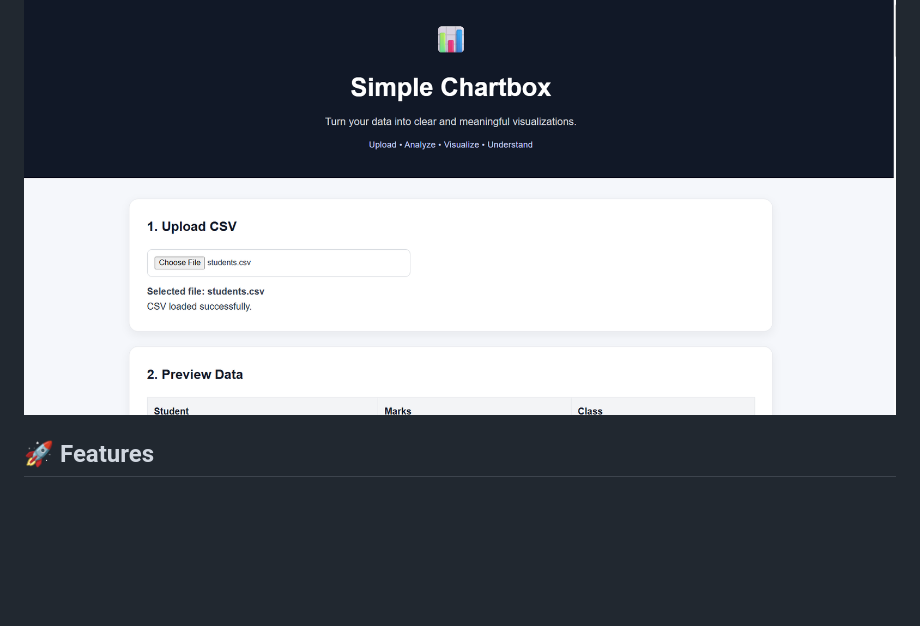
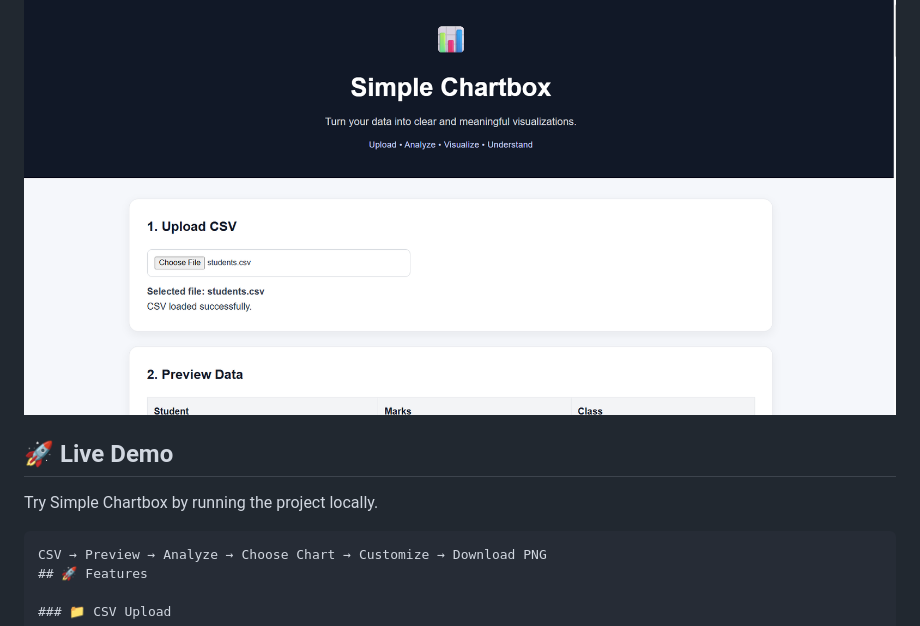
Before and after one commit to banglyganesh-byte/simple-chartbox, a Markdown page: README.md, the part around the change. Rendered like a GitHub page; blank space fills up the shorter version.

````diff
--- a/README.md
+++ b/README.md
@@ -5,7 +5,12 @@
 A beginner-friendly web application that allows users to upload CSV data, analyze it, and create meaningful visualizations without requiring advanced data visualization knowledge.
 
 ![Simple Chartbox](simple%20chartbox.png)
+## 🚀 Live Demo
 
+Try Simple Chartbox by running the project locally.
+
+```text
+CSV → Preview → Analyze → Choose Chart → Customize → Download PNG
 ## 🚀 Features
 
 ### 📁 CSV Upload
````
